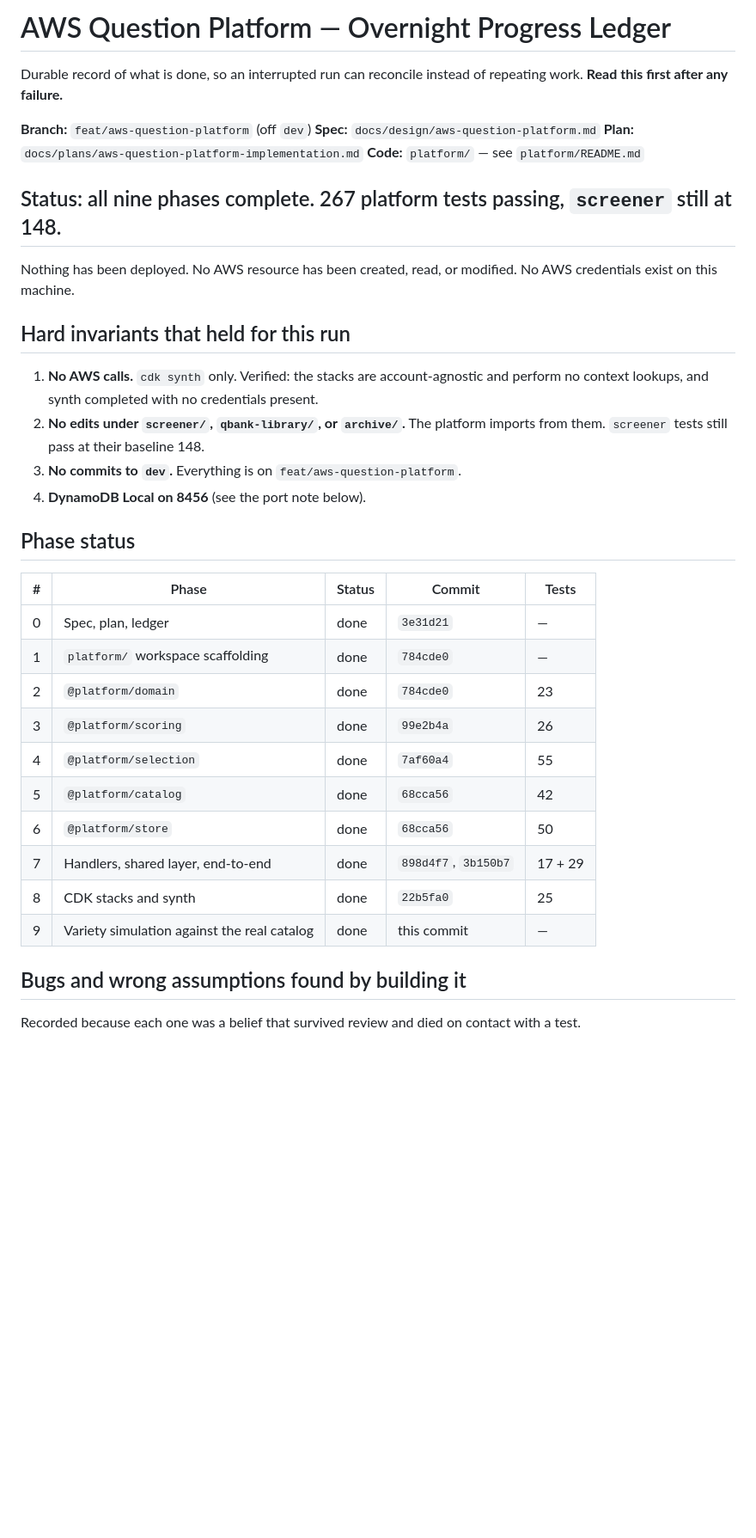
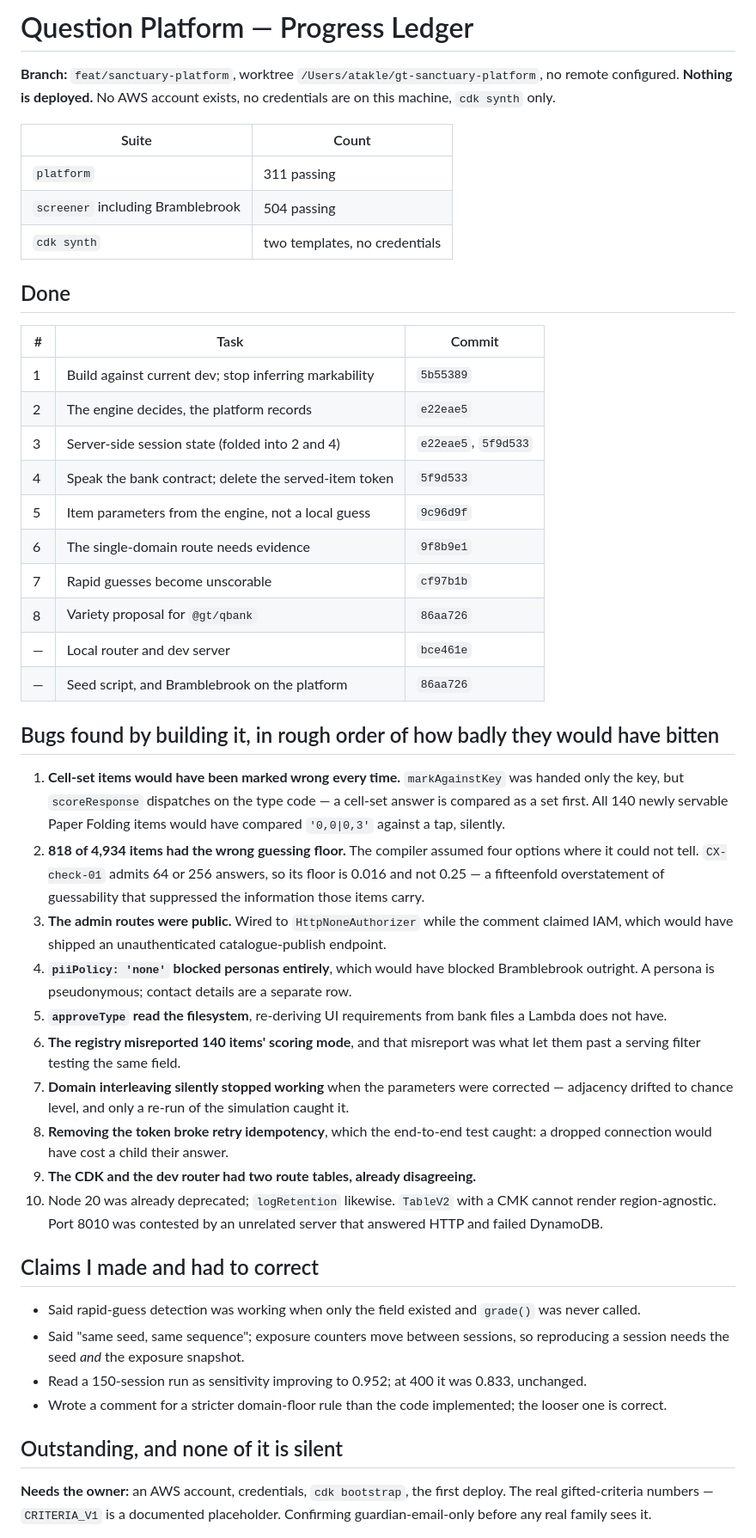
Before and after one commit to AadiTakle/aai-gt-selection, a Markdown page: docs/plans/aws-question-platform-progress.md, the part around one of its changes. Shown at 86% size. GitHub-like rendering; blank space fills up the shorter version.

```diff
--- a/docs/plans/aws-question-platform-progress.md
+++ b/docs/plans/aws-question-platform-progress.md
@@ -1,43 +1,63 @@
-# AWS Question Platform — Overnight Progress Ledger
+# Question Platform — Progress Ledger
 
-Durable record of what is done, so an interrupted run can reconcile instead of repeating work.
-**Read this first after any failure.**
+**Branch:** `feat/sanctuary-platform`, worktree `/Users/atakle/gt-sanctuary-platform`, no remote configured.
+**Nothing is deployed.** No AWS account exists, no credentials are on this machine, `cdk synth` only.
 
-**Branch:** `feat/aws-question-platform` (off `dev`)
-**Spec:** `docs/design/aws-question-platform.md`
-**Plan:** `docs/plans/aws-question-platform-implementation.md`
-**Code:** `platform/` — see `platform/README.md`
+| Suite | Count |
+|---|---|
+| `platform` | 311 passing |
+| `screener` including Bramblebrook | 504 passing |
+| `cdk synth` | two templates, no credentials |
 
-## Status: all nine phases complete. 267 platform tests passing, `screener` still at 148.
+## Done
 
-Nothing has been deployed. No AWS resource has been created, read, or modified. No AWS credentials
-exist on this machine.
+| # | Task | Commit |
+|---|---|---|
+| 1 | Build against current dev; stop inferring markability | `5b55389` |
+| 2 | The engine decides, the platform records | `e22eae5` |
+| 3 | Server-side session state (folded into 2 and 4) | `e22eae5`, `5f9d533` |
+| 4 | Speak the bank contract; delete the served-item token | `5f9d533` |
+| 5 | Item parameters from the engine, not a local guess | `9c96d9f` |
+| 6 | The single-domain route needs evidence | `9f8b9e1` |
+| 7 | Rapid guesses become unscorable | `cf97b1b` |
+| 8 | Variety proposal for `@gt/qbank` | `86aa726` |
+| — | Local router and dev server | `bce461e` |
+| — | Seed script, and Bramblebrook on the platform | `86aa726` |
 
-## Hard invariants that held for this run
+## Bugs found by building it, in rough order of how badly they would have bitten
 
-1. **No AWS calls.** `cdk synth` only. Verified: the stacks are account-agnostic and perform no context
-   lookups, and synth completed with no credentials present.
-2. **No edits under `screener/`, `qbank-library/`, or `archive/`.** The platform imports from them.
-   `screener` tests still pass at their baseline 148.
-3. **No commits to `dev`.** Everything is on `feat/aws-question-platform`.
-4. **DynamoDB Local on 8456** (see the port note below).
+1. **Cell-set items would have been marked wrong every time.** `markAgainstKey` was handed only the key, but
+   `scoreResponse` dispatches on the type code — a cell-set answer is compared as a set first. All 140 newly
+   servable Paper Folding items would have compared `'0,0|0,3'` against a tap, silently.
+2. **818 of 4,934 items had the wrong guessing floor.** The compiler assumed four options where it could not
+   tell. `CX-check-01` admits 64 or 256 answers, so its floor is 0.016 and not 0.25 — a fifteenfold
+   overstatement of guessability that suppressed the information those items carry.
+3. **The admin routes were public.** Wired to `HttpNoneAuthorizer` while the comment claimed IAM, which would
+   have shipped an unauthenticated catalogue-publish endpoint.
+4. **`piiPolicy: 'none'` blocked personas entirely**, which would have blocked Bramblebrook outright. A
+   persona is pseudonymous; contact details are a separate row.
+5. **`approveType` read the filesystem**, re-deriving UI requirements from bank files a Lambda does not have.
+6. **The registry misreported 140 items' scoring mode**, and that misreport was what let them past a serving
+   filter testing the same field.
+7. **Domain interleaving silently stopped working** when the parameters were corrected — adjacency drifted to
+   chance level, and only a re-run of the simulation caught it.
+8. **Removing the token broke retry idempotency**, which the end-to-end test caught: a dropped connection
+   would have cost a child their answer.
+9. **The CDK and the dev router had two route tables, already disagreeing.**
+10. Node 20 was already deprecated; `logRetention` likewise. `TableV2` with a CMK cannot render
+    region-agnostic. Port 8010 was contested by an unrelated server that answered HTTP and failed DynamoDB.
 
-## Phase status
+## Claims I made and had to correct
 
-| # | Phase | Status | Commit | Tests |
-|---|---|---|---|---|
-| 0 | Spec, plan, ledger | done | `3e31d21` | — |
-| 1 | `platform/` workspace scaffolding | done | `784cde0` | — |
-| 2 | `@platform/domain` | done | `784cde0` | 23 |
-| 3 | `@platform/scoring` | done | `99e2b4a` | 26 |
-| 4 | `@platform/selection` | done | `7af60a4` | 55 |
-| 5 | `@platform/catalog` | done | `68cca56` | 42 |
-| 6 | `@platform/store` | done | `68cca56` | 50 |
-| 7 | Handlers, shared layer, end-to-end | done | `898d4f7`, `3b150b7` | 17 + 29 |
-| 8 | CDK stacks and synth | done | `22b5fa0` | 25 |
-| 9 | Variety simulation against the real catalog | done | this commit | — |
+- Said rapid-guess detection was working when only the field existed and `grade()` was never called.
+- Said "same seed, same sequence"; exposure counters move between sessions, so reproducing a session needs the
+  seed *and* the exposure snapshot.
+- Read a 150-session run as sensitivity improving to 0.952; at 400 it was 0.833, unchanged.
+- Wrote a comment for a stricter domain-floor rule than the code implemented; the looser one is correct.
 
-## Bugs and wrong assumptions found by building it
+## Outstanding, and none of it is silent
 
-Recorded because each one was a belief that survived review and died on contact with a test.
+**Needs the owner:** an AWS account, credentials, `cdk bootstrap`, the first deploy. The real gifted-criteria
+numbers — `CRITERIA_V1` is a documented placeholder. Confirming guardian-email-only before any real family
+sees it.
 
```
Also changed, not shown: other parts of docs/plans/aws-question-platform-progress.md (+17 -78 lines).
